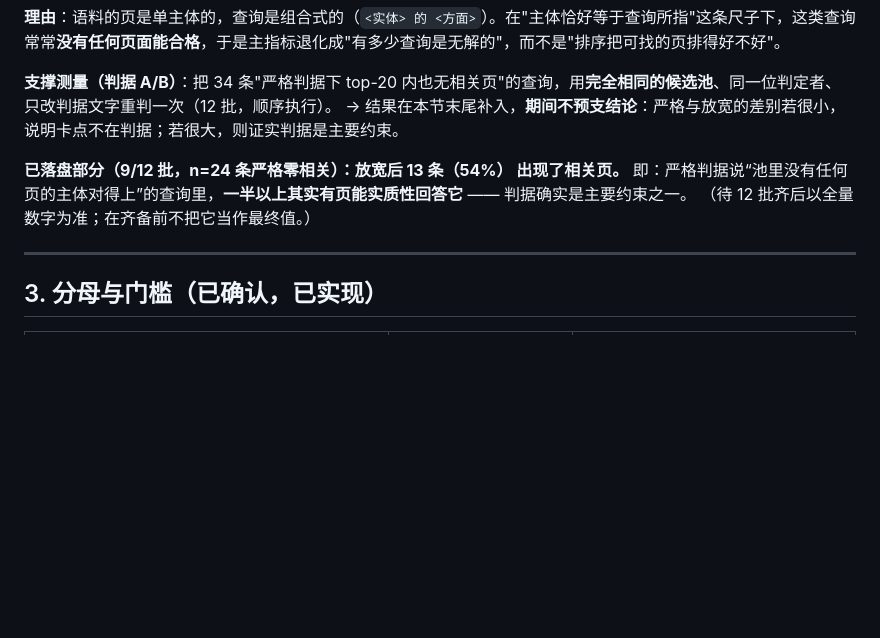
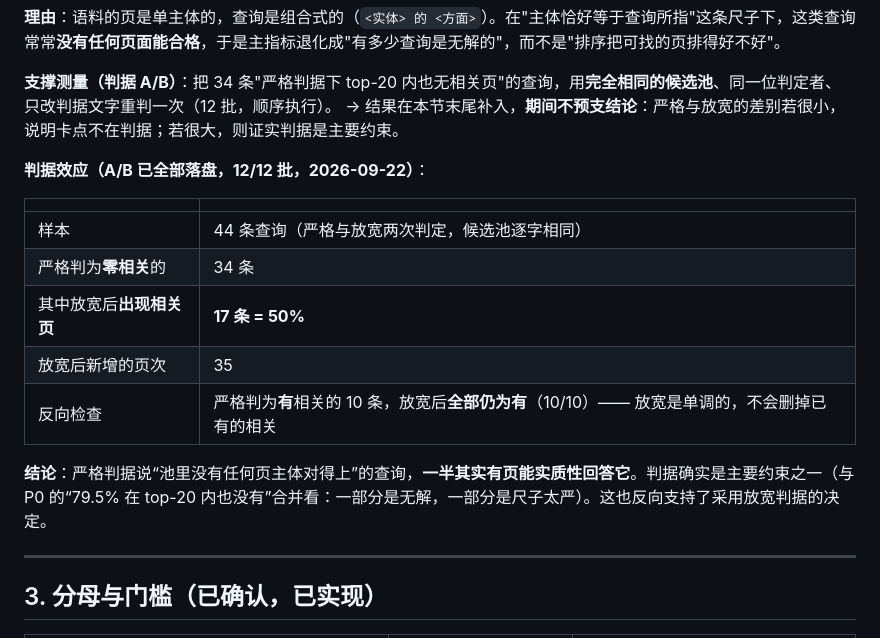
Before and after one commit to shawnshi/vector-lake, a Markdown page: benchmarks/search_eval_decisions_round3.md, the part around the change. Drawn GitHub-style; blank space fills up the shorter version.

Commit message:
The criterion A/B is complete: half of the strict-empty queries have a page that answers them
Twelve of twelve batches, 44 queries judged twice over byte-identical candidate pools with only the
criterion sentence changed.

  34 strict-empty queries -> 17, 50%, have a relevant page under the relaxed criterion
  35 page-hits appear that the strict criterion had rejected
  the 10 queries the strict criterion did find relevant stay relevant, 10 of 10

That last line is the check that the relaxation is a relaxation and not a different question: widening
what counts cannot remove a page that already counted, and it does not.

So half of "there is nothing in the pool whose subject is what the query is about" was the ruler, not
the corpus. Read together with P0 -- 79.5% of the strict-empty queries had nothing in a twenty-deep
pool either -- the abstention splits into some genuinely unanswerable queries and a strict criterion
that rejected pages which do answer the question. That is what the third batch's criterion was
registered on, and the measurement supports it.

Recorded as complete in benchmarks/search_eval_decisions_round3.md §2, replacing the partial note.

```diff
--- a/benchmarks/search_eval_decisions_round3.md
+++ b/benchmarks/search_eval_decisions_round3.md
@@ -30,14 +30,17 @@
 **支撑测量（判据 A/B）**：把 34 条"严格判据下 top-20 内也无相关页"的查询，用**完全相同的候选池**、同一位判定者、只改判据文字重判一次（12 批，顺序执行）。
 → 结果在本节末尾补入，**期间不预支结论**：严格与放宽的差别若很小，说明卡点不在判据；若很大，则证实判据是主要约束。
 
-<!-- A/B 结果（9/12 批落盘，2026-09-22）：
-  严格零相关 24 条 → 放宽后出现相关页 13 条 = **54%**
-  即：严格判据说“池里没有任何页的主体对得上”的查询里，一半以上其实有页能实质性回答它。
-  剩余批次落盘后若比例大幅变动，以全量数字为准（此处先记 54%，n=24）。
--->
-**已落盘部分（9/12 批，n=24 条严格零相关）：放宽后 **13 条（54%）** 出现了相关页。**
-即：严格判据说“池里没有任何页的主体对得上”的查询里，**一半以上其实有页能实质性回答它** —— 判据确实是主要约束之一。
-（待 12 批齐后以全量数字为准；在齐备前不把它当作最终值。）
+**判据效应（A/B 已全部落盘，12/12 批，2026-09-22）**：
+
+| | |
+|---|---|
+| 样本 | 44 条查询（严格与放宽两次判定，候选池逐字相同）|
+| 严格判为**零相关**的 | 34 条 |
+| 其中放宽后**出现相关页** | **17 条 = 50%** |
+| 放宽后新增的页次 | 35 |
+| 反向检查 | 严格判为**有**相关的 10 条，放宽后**全部仍为有**（10/10）—— 放宽是单调的，不会删掉已有的相关 |
+
+**结论**：严格判据说“池里没有任何页主体对得上”的查询，**一半其实有页能实质性回答它**。判据确实是主要约束之一（与 P0 的“79.5% 在 top-20 内也没有”合并看：一部分是无解，一部分是尺子太严）。这也反向支持了采用放宽判据的决定。
 
 ---
 
```
